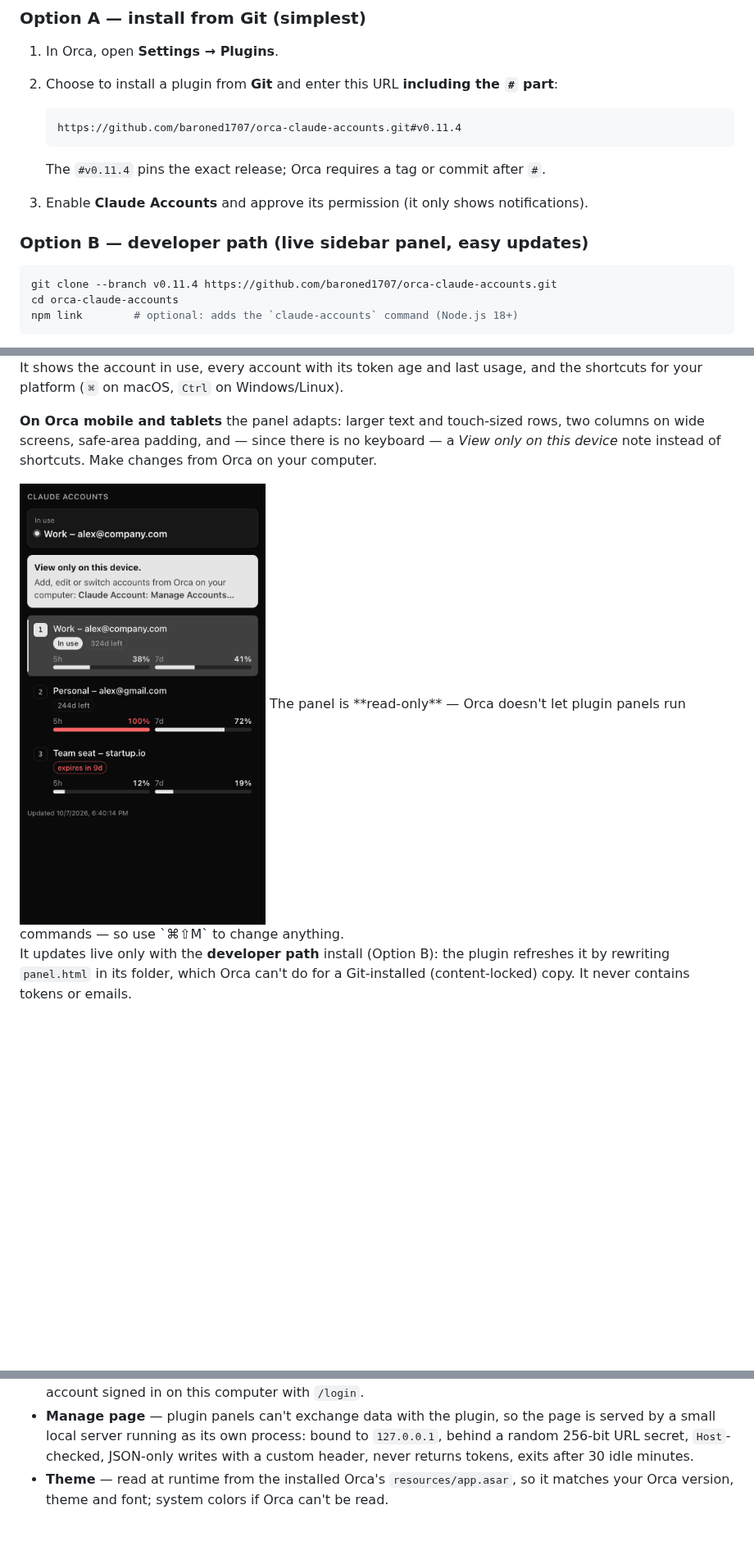
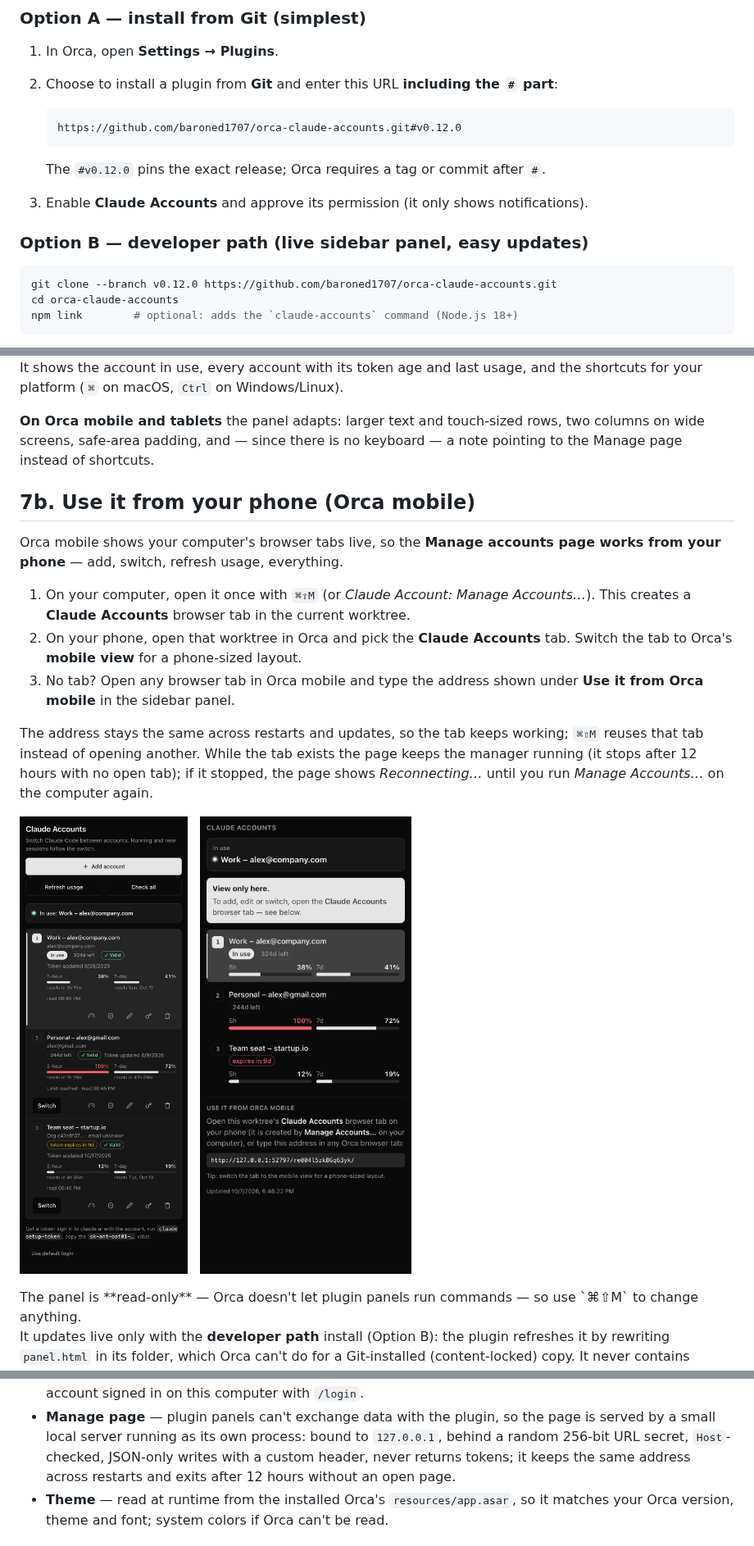
Before and after one commit to baroned1707/orca-claude-accounts, a Markdown page: README.md, 3 parts joined by grey strips. Shown at 82% size. Drawn GitHub-style; pictures changed too: docs/images/manage-mobile.png (added), docs/images/sidebar-panel-mobile.png; blank space fills up the shorter version.

````diff
--- a/README.md
+++ b/README.md
@@ -76,16 +76,16 @@ Choose **one** of the two options.
 2. Choose to install a plugin from **Git** and enter this URL **including the `#` part**:
 
    ```
-   https://github.com/baroned1707/orca-claude-accounts.git#v0.11.4
+   https://github.com/baroned1707/orca-claude-accounts.git#v0.12.0
    ```
 
-   The `#v0.11.4` pins the exact release; Orca requires a tag or commit after `#`.
+   The `#v0.12.0` pins the exact release; Orca requires a tag or commit after `#`.
 3. Enable **Claude Accounts** and approve its permission (it only shows notifications).
 
 ### Option B — developer path (live sidebar panel, easy updates)
 
 ```sh
-git clone --branch v0.11.4 https://github.com/baroned1707/orca-claude-accounts.git
+git clone --branch v0.12.0 https://github.com/baroned1707/orca-claude-accounts.git
 cd orca-claude-accounts
 npm link        # optional: adds the `claude-accounts` command (Node.js 18+)
 ```
@@ -169,10 +169,30 @@ the shortcuts for your platform (`⌘` on macOS, `Ctrl` on Windows/Linux).
 
 **On Orca mobile and tablets** the panel adapts: larger text and touch-sized rows,
 two columns on wide screens, safe-area padding, and — since there is no keyboard —
-a *View only on this device* note instead of shortcuts. Make changes from Orca on
-your computer.
+a note pointing to the Manage page instead of shortcuts.
 
-<img src="docs/images/sidebar-panel-mobile.png" alt="Sidebar panel on a phone" width="300">
+## 7b. Use it from your phone (Orca mobile)
+
+Orca mobile shows your computer's browser tabs live, so the **Manage accounts
+page works from your phone** — add, switch, refresh usage, everything.
+
+1. On your computer, open it once with `⌘⇧M` (or *Claude Account: Manage Accounts…*).
+   This creates a **Claude Accounts** browser tab in the current worktree.
+2. On your phone, open that worktree in Orca and pick the **Claude Accounts** tab.
+   Switch the tab to Orca's **mobile view** for a phone-sized layout.
+3. No tab? Open any browser tab in Orca mobile and type the address shown under
+   **Use it from Orca mobile** in the sidebar panel.
+
+The address stays the same across restarts and updates, so the tab keeps working;
+`⌘⇧M` reuses that tab instead of opening another. While the tab exists the page keeps
+the manager running (it stops after 12 hours with no open tab); if it stopped, the
+page shows *Reconnecting…* until you run *Manage Accounts…* on the computer again.
+
+<p>
+  <img src="docs/images/manage-mobile.png" alt="Manage accounts on a phone" width="300">
+  &nbsp;
+  <img src="docs/images/sidebar-panel-mobile.png" alt="Sidebar panel on a phone" width="300">
+</p>
  The panel is **read-only** — Orca doesn't let plugin panels run
 commands — so use `⌘⇧M` to change anything.
 
@@ -234,7 +254,8 @@ it while running**, so new and running sessions use the selected account
 - **Manage page** — plugin panels can't exchange data with the plugin, so the page
   is served by a small local server running as its own process: bound to
   `127.0.0.1`, behind a random 256-bit URL secret, `Host`-checked, JSON-only writes
-  with a custom header, never returns tokens, exits after 30 idle minutes.
+  with a custom header, never returns tokens; it keeps the same address across
+  restarts and exits after 12 hours without an open page.
 - **Theme** — read at runtime from the installed Orca's `resources/app.asar`, so it
   matches your Orca version, theme and font; system colors if Orca can't be read.
 
````
Also changed, not shown: other parts of README.md (+1 -1 lines), 9 other files.
